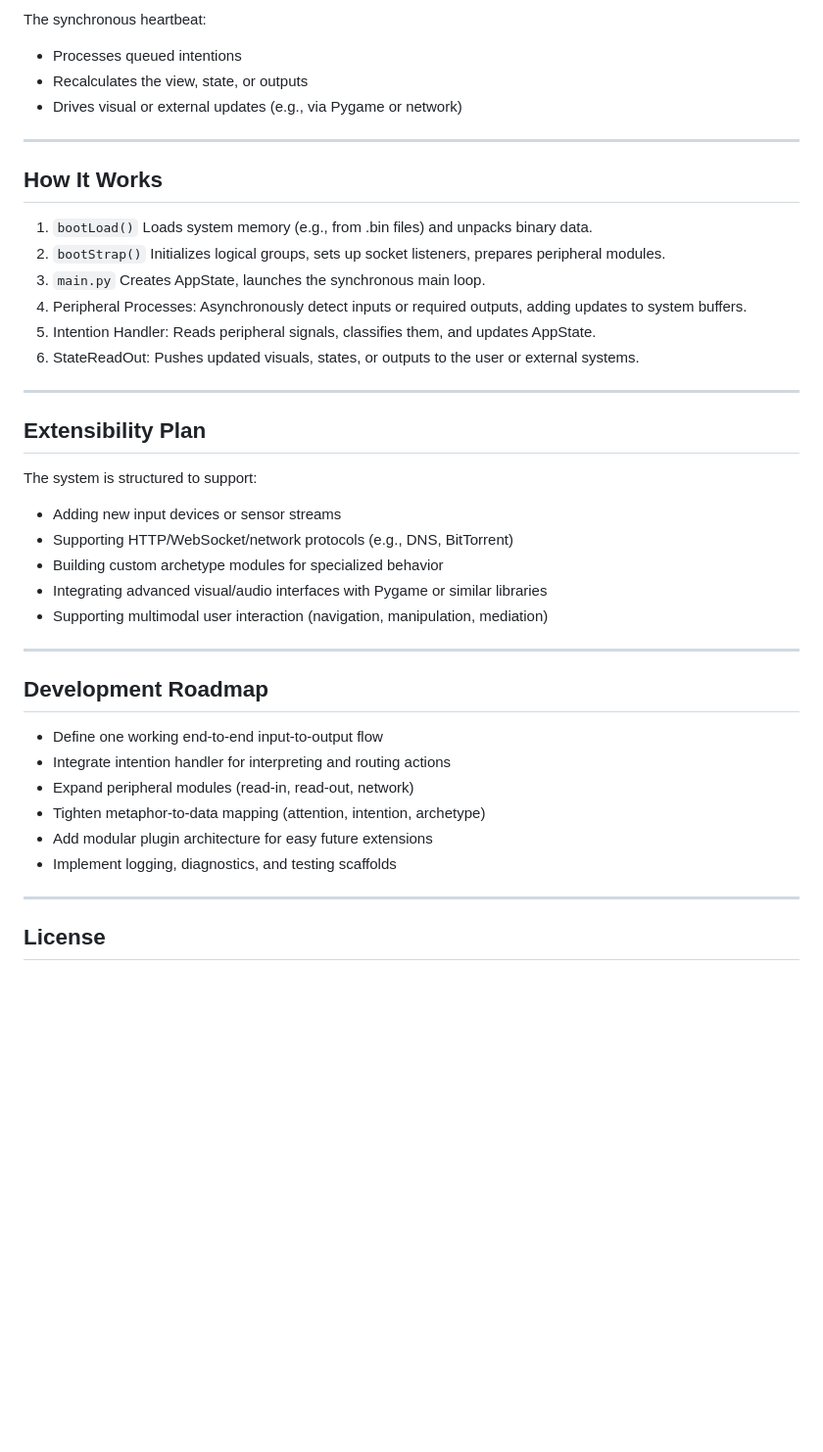
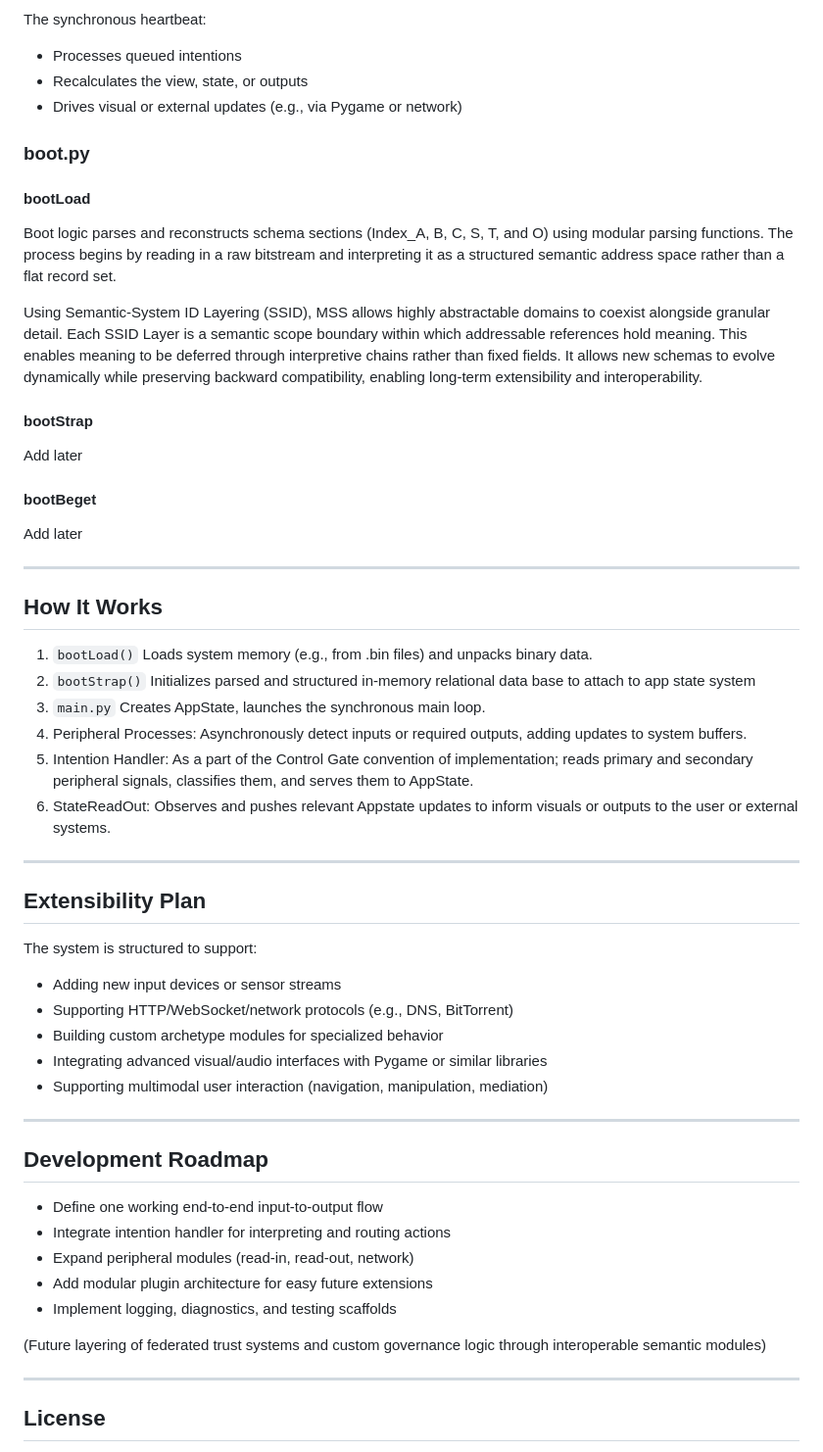
Before and after one commit to dylcmonty/Mycite, a Markdown page: README.md, the part around the change printed below. Shown: that part at 98% size. Rendered like a GitHub page; blank space fills up the shorter version.

```diff
--- a/README.md
+++ b/README.md
@@ -64,23 +61,35 @@ The synchronous heartbeat:
 - Processes queued intentions
 - Recalculates the view, state, or outputs
 - Drives visual or external updates (e.g., via Pygame or network)
+
+### boot.py
+
+#### bootLoad
+Boot logic parses and reconstructs schema sections (Index_A, B, C, S, T, and O) using modular parsing functions. The process begins by reading in a raw bitstream and interpreting it as a structured semantic address space rather than a flat record set.
+
+Using Semantic-System ID Layering (SSID), MSS allows highly abstractable domains to coexist alongside granular detail. Each SSID Layer is a semantic scope boundary within which addressable references hold meaning. This enables meaning to be deferred through interpretive chains rather than fixed fields. It allows new schemas to evolve dynamically while preserving backward compatibility, enabling long-term extensibility and interoperability.
+
+#### bootStrap
+Add later
+
+#### bootBeget
+Add later
 
 ---
 
 ## How It Works
 
 1. `bootLoad()` Loads system memory (e.g., from .bin files) and unpacks binary data.
-2. `bootStrap()` Initializes logical groups, sets up socket listeners, prepares peripheral modules.
+2. `bootStrap()` Initializes parsed and structured in-memory relational data base to attach to app state system
 3. `main.py` Creates AppState, launches the synchronous main loop.
 4. Peripheral Processes: Asynchronously detect inputs or required outputs, adding updates to system buffers.
-5. Intention Handler: Reads peripheral signals, classifies them, and updates AppState.
-6. StateReadOut: Pushes updated visuals, states, or outputs to the user or external systems.
+5. Intention Handler: As a part of the Control Gate convention of implementation; reads primary and secondary peripheral signals, classifies them, and serves them to AppState.
+6. StateReadOut: Observes and pushes relevant Appstate updates to inform visuals or outputs to the user or external systems.
 
 ---
 
 ## Extensibility Plan
 The system is structured to support:
-
 - Adding new input devices or sensor streams
 - Supporting HTTP/WebSocket/network protocols (e.g., DNS, BitTorrent)
 - Building custom archetype modules for specialized behavior
@@ -93,9 +102,10 @@ The system is structured to support:
 - Define one working end-to-end input-to-output flow
 - Integrate intention handler for interpreting and routing actions
 - Expand peripheral modules (read-in, read-out, network)
-- Tighten metaphor-to-data mapping (attention, intention, archetype)
 - Add modular plugin architecture for easy future extensions
 - Implement logging, diagnostics, and testing scaffolds
+
+(Future layering of federated trust systems and custom governance logic through interoperable semantic modules)
 
 ---
 
```
Also changed, not shown: other parts of README.md (+16 -19 lines).
